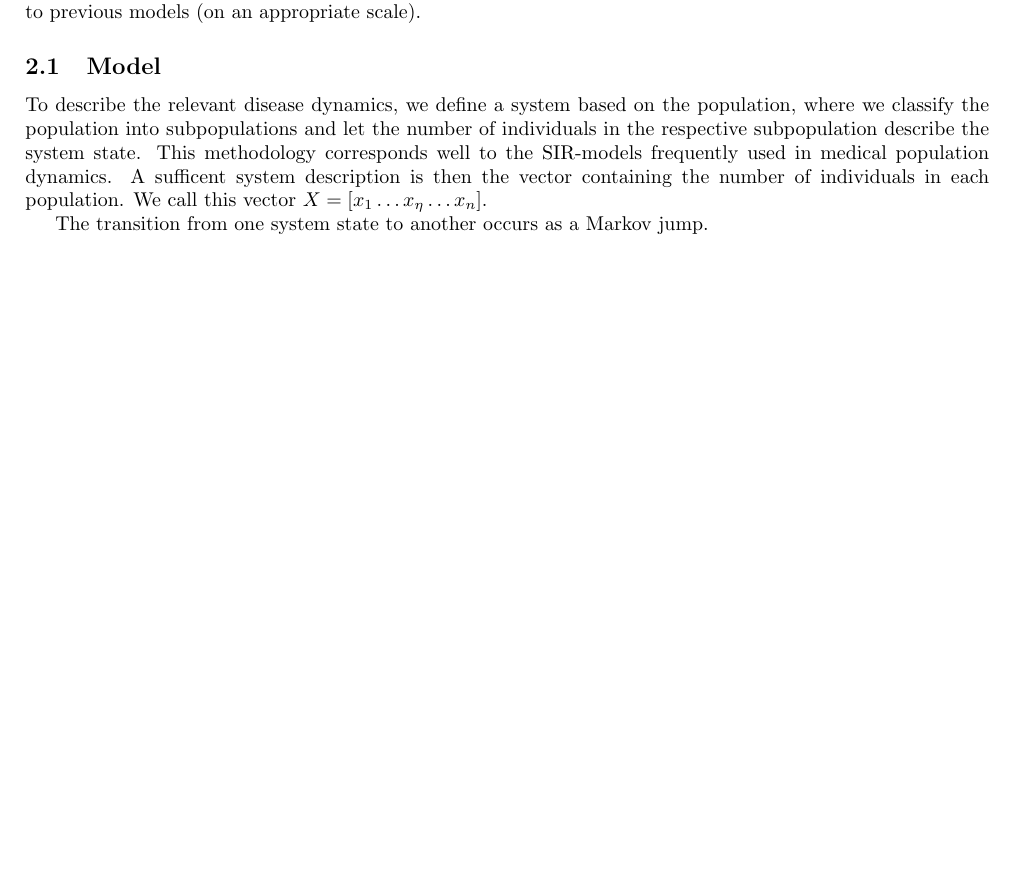
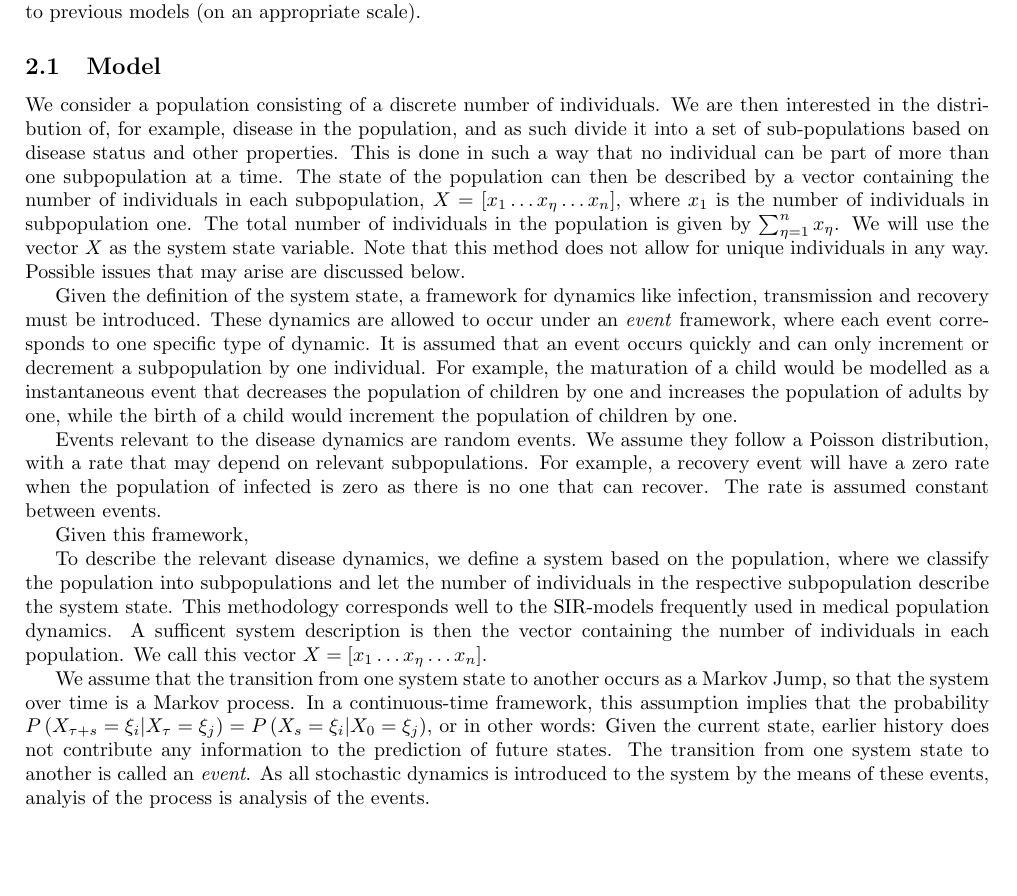
Before and after one commit to Chuzzle/masters_thesis_report, a LaTeX document (report.tex): part of page 3 of 4 before the commit and part of page 3 of 5 after it, cut so that both start at the same text, the shorter picture padded with empty space. Compiled offline with pdfLaTeX.

Commit message:
Updated the methods section.

```diff
--- a/report.tex
+++ b/report.tex
@@ -120,9 +120,20 @@ The goal of this project is to develop methods to understand the dynamics charac
 
 \subsection{Model}
 
+We consider a population consisting of a discrete number of individuals. We are then interested in the distribution of, for example, disease in the population, and as such divide it into a set of sub-populations based on disease status and other properties. This is done in such a way that no individual can be part of more than one subpopulation at a time. The state of the population can then be described by a vector containing the number of individuals in each subpopulation, $X = \left[ x_1 \ldots x_\eta \ldots x_n\right]$, where $x_1$ is the number of individuals in subpopulation one. The total number of individuals in the population is given by $\sum_{\eta = 1}^n x_{\eta}$. We will use the vector $X$ as the system state variable.
+Note that this method does not allow for unique individuals in any way. Possible issues that may arise are discussed below.
+
+Given the definition of the system state, a framework for dynamics like infection, transmission and recovery must be introduced. These dynamics are allowed to occur under an \emph{event} framework, where each event corresponds to one specific type of dynamic. It is assumed that an event occurs quickly and can only increment or decrement a subpopulation by one individual. For example, the maturation of a child would be modelled as a instantaneous event that decreases the population of children by one and increases the population of adults by one, while the birth of a child would increment the population of children by one.
+
+Events relevant to the disease dynamics are random events. We assume they follow a Poisson distribution, with a rate that may depend on relevant subpopulations. For example, a recovery event will have a zero rate when the population of infected is zero as there is no one that can recover. The rate is assumed constant between events.
+
+Given this framework,
+
 To describe the relevant disease dynamics, we define a system based on the population, where we classify the population into subpopulations and let the number of individuals in the respective subpopulation describe the system state. This methodology corresponds well to the SIR-models frequently used in medical population dynamics. A sufficent system description is then the vector containing the number of individuals in each population. We call this vector $X = \left[ x_1 \ldots x_\eta \ldots x_n \right]$.
 
-The transition from one system state to another occurs as a Markov jump.
+We assume that the transition from one system state to another occurs as a Markov Jump, so that the system over time is a Markov process. In a continuous-time framework, this assumption implies that the probability $P \left( X_{\tau + s} = \xi_i | X_{\tau} = \xi_j \right) = P\left( X_{s} = \xi_i | X_{0} = \xi_j\right)$, or in other words: Given the current state, earlier history does not contribute any information to the prediction of future states. The transition from one system state to another is called an \emph{event}. As all stochastic dynamics is introduced to the system by the means of these events, analyis of the process is analysis of the events.
+
+
 
 % Population into subpopulations
 % System state?
```
Also changed, not shown: 4 other files.
